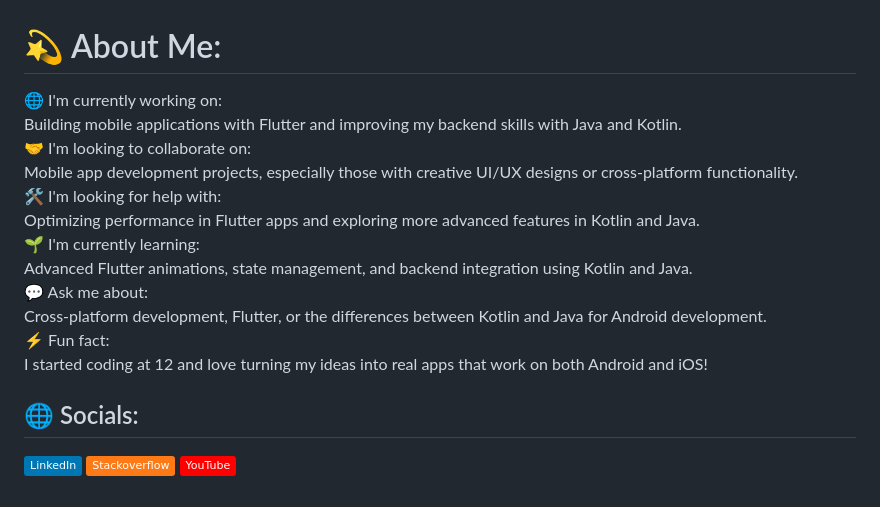
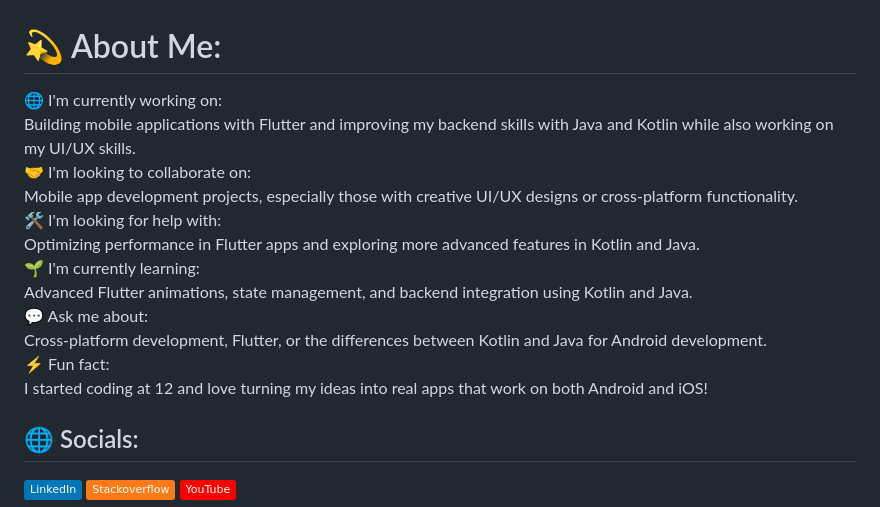
Before and after one commit to Delta-Dev-1/DeltaDev, a Markdown page: README.md, the part around the change. GitHub-like rendering; badges without logos.

```diff
--- a/README.md
+++ b/README.md
@@ -1,5 +1,5 @@
 # 💫 About Me:
-🌐 I'm currently working on:<br>Building mobile applications with Flutter and improving my backend skills with Java and Kotlin.<br>🤝 I'm looking to collaborate on:<br>Mobile app development projects, especially those with creative UI/UX designs or cross-platform functionality.<br>🛠️ I'm looking for help with:<br>Optimizing performance in Flutter apps and exploring more advanced features in Kotlin and Java.<br>🌱 I'm currently learning:<br>Advanced Flutter animations, state management, and backend integration using Kotlin and Java.<br>💬 Ask me about:<br>Cross-platform development, Flutter, or the differences between Kotlin and Java for Android development.<br>⚡ Fun fact:<br>I started coding at 12 and love turning my ideas into real apps that work on both Android and iOS!
+🌐 I'm currently working on:<br>Building mobile applications with Flutter and improving my backend skills with Java and Kotlin while also working on my UI/UX skills.<br>🤝 I'm looking to collaborate on:<br>Mobile app development projects, especially those with creative UI/UX designs or cross-platform functionality.<br>🛠️ I'm looking for help with:<br>Optimizing performance in Flutter apps and exploring more advanced features in Kotlin and Java.<br>🌱 I'm currently learning:<br>Advanced Flutter animations, state management, and backend integration using Kotlin and Java.<br>💬 Ask me about:<br>Cross-platform development, Flutter, or the differences between Kotlin and Java for Android development.<br>⚡ Fun fact:<br>I started coding at 12 and love turning my ideas into real apps that work on both Android and iOS!
 
 
 ## 🌐 Socials:
```
